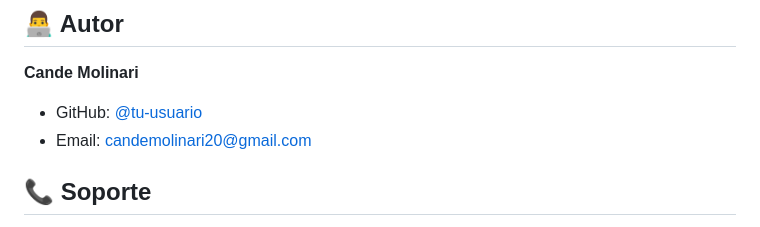
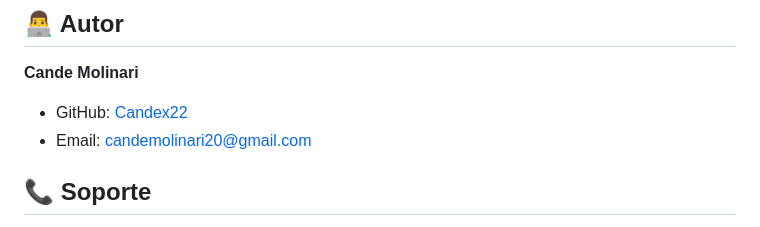
Before and after one commit to Candex22/generadorPDF, a Markdown page: README.md, the part around the change. Drawn GitHub-style.

```diff
--- a/README.md
+++ b/README.md
@@ -151,7 +151,7 @@ Este proyecto está bajo la Licencia MIT. Ver el archivo [LICENSE](LICENSE) para
 ## 👨‍💻 Autor
 
 **Cande Molinari**
-- GitHub: [@tu-usuario](https://github.com/Candex22)
+- GitHub: [Candex22](https://github.com/Candex22)
 - Email: candemolinari20@gmail.com
 
 ## 📞 Soporte
```
